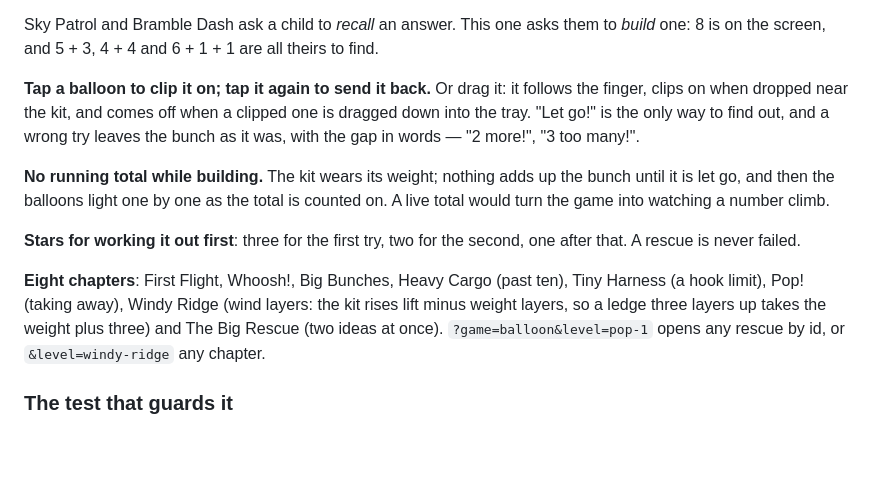
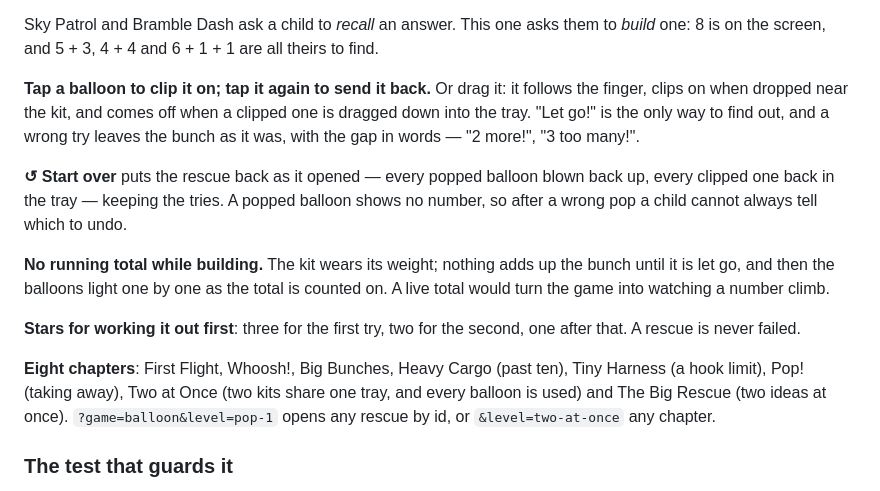
Before and after one commit to cnll0075/math_game, a Markdown page: README.md, the part around the change. Drawn GitHub-style; blank space fills up the shorter version.

Commit message:
docs(balloon): start over and Two at Once in the README
Co-Authored-By: Claude Opus 5.5 <noreply@anthropic.com>

```diff
--- a/README.md
+++ b/README.md
@@ -605,6 +605,11 @@ clipped one is dragged down into the tray. "Let go!" is the only way to find
 out, and a wrong try leaves the bunch as it was, with the gap in words — "2
 more!", "3 too many!".
 
+**↺ Start over** puts the rescue back as it opened — every popped balloon
+blown back up, every clipped one back in the tray — keeping the tries. A
+popped balloon shows no number, so after a wrong pop a child cannot always tell
+which to undo.
+
 **No running total while building.** The kit wears its weight; nothing adds up
 the bunch until it is let go, and then the balloons light one by one as the
 total is counted on. A live total would turn the game into watching a number
@@ -614,10 +619,10 @@ climb.
 second, one after that. A rescue is never failed.
 
 **Eight chapters**: First Flight, Whoosh!, Big Bunches, Heavy Cargo (past ten),
-Tiny Harness (a hook limit), Pop! (taking away), Windy Ridge (wind layers: the
-kit rises lift minus weight layers, so a ledge three layers up takes the weight
-plus three) and The Big Rescue (two ideas at once). `?game=balloon&level=pop-1` opens any rescue by id, or
-`&level=windy-ridge` any chapter.
+Tiny Harness (a hook limit), Pop! (taking away), Two at Once (two kits share
+one tray, and every balloon is used) and The Big Rescue (two ideas at once).
+`?game=balloon&level=pop-1` opens any rescue by id, or `&level=two-at-once` any
+chapter.
 
 ### The test that guards it
 
```
